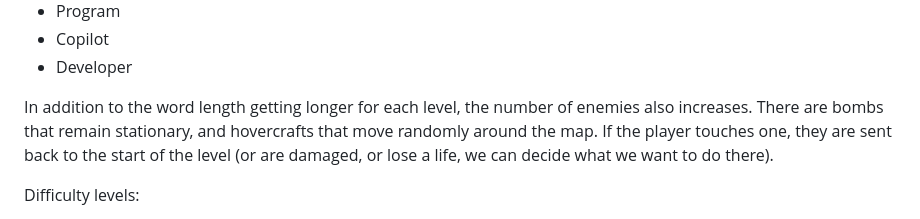
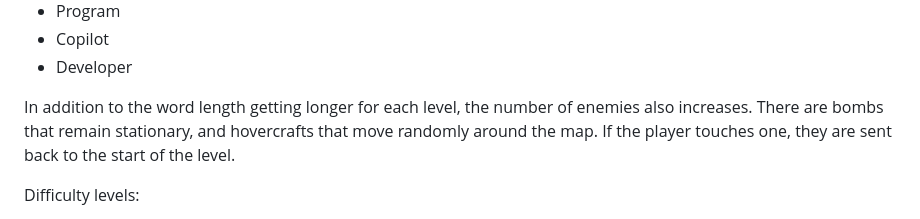
Before and after one commit to cassidoo/code-wave, a Markdown page: README.md, the part around the change. GitHub-like rendering.

Commit message:
Remove old TODO

```diff
--- a/README.md
+++ b/README.md
@@ -25,7 +25,7 @@ The words for all 10 levels are as follows:
 - Copilot
 - Developer
 
-In addition to the word length getting longer for each level, the number of enemies also increases. There are bombs that remain stationary, and hovercrafts that move randomly around the map. If the player touches one, they are sent back to the start of the level (or are damaged, or lose a life, we can decide what we want to do there).
+In addition to the word length getting longer for each level, the number of enemies also increases. There are bombs that remain stationary, and hovercrafts that move randomly around the map. If the player touches one, they are sent back to the start of the level.
 
 Difficulty levels:
 
```
